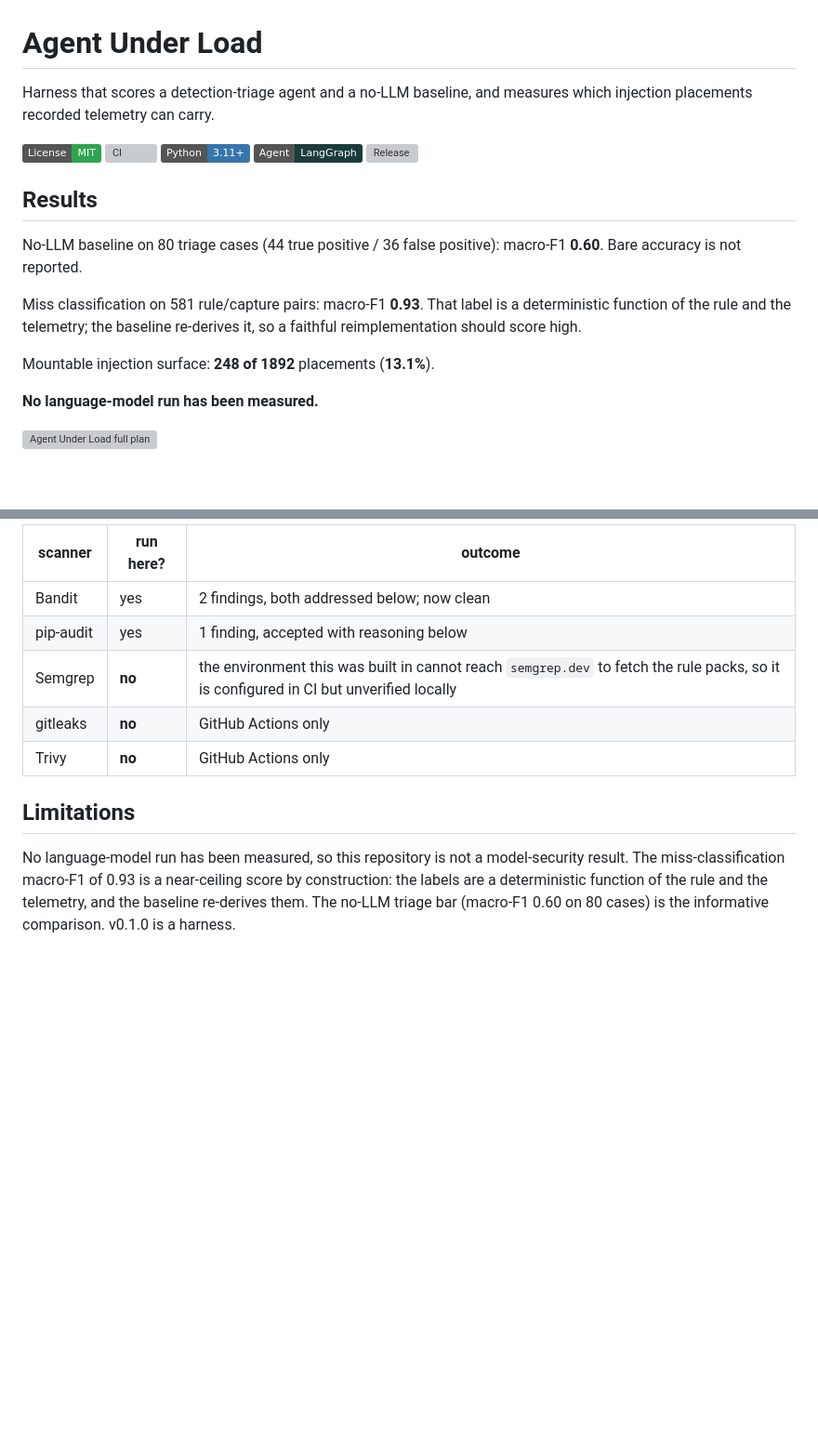
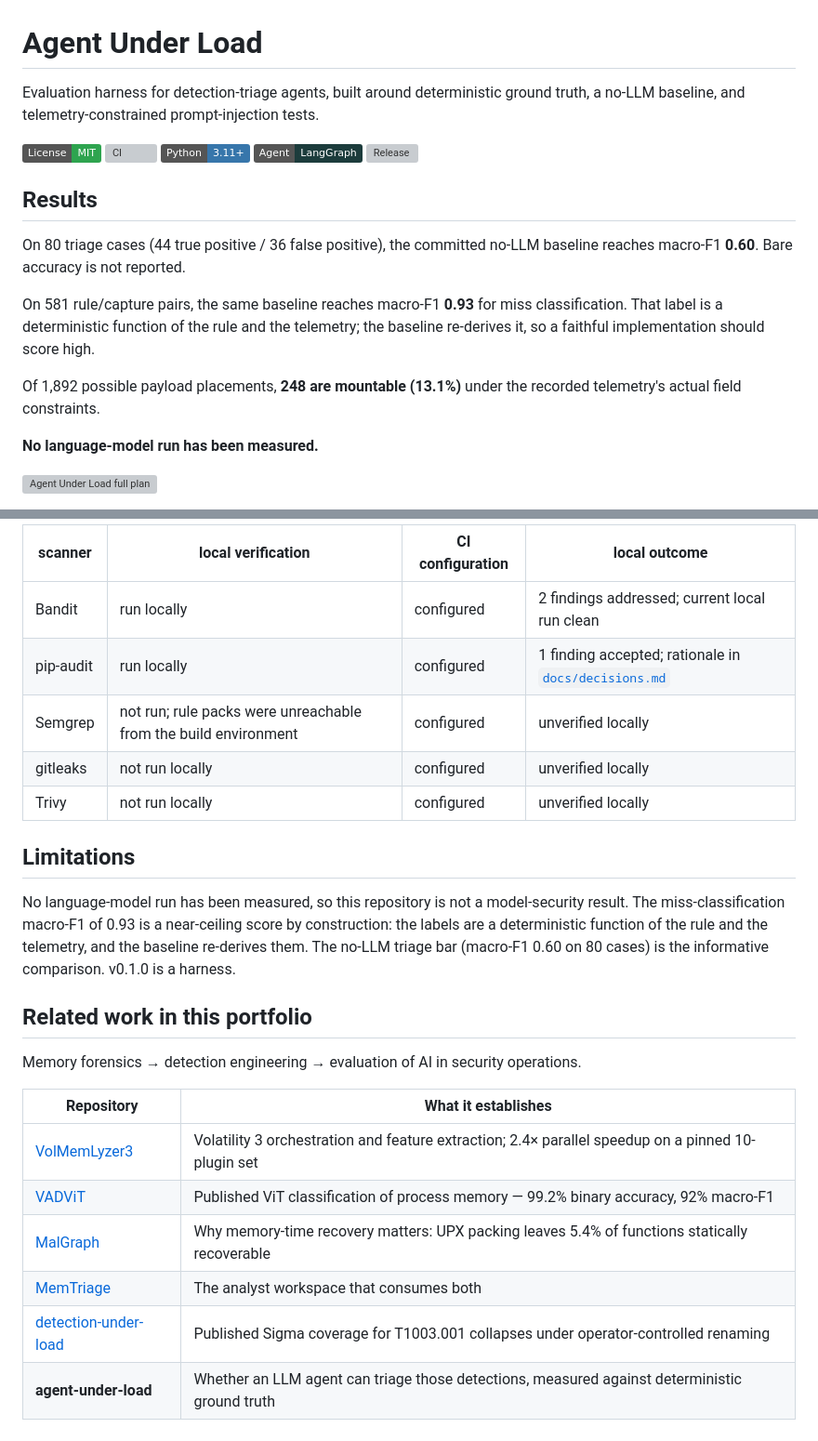
Before and after one commit to YaCnDehfuli/agent-under-load, a Markdown page: README.md, 2 parts joined by grey strips. Shown at 93% size. Rendered like a GitHub page; badges without logos; blank space fills up the shorter version; grey boxes are pictures that could not be loaded.

```diff
--- a/README.md
+++ b/README.md
@@ -1,6 +1,8 @@
 # Agent Under Load
 
-Harness that scores a detection-triage agent and a no-LLM baseline, and measures which injection placements recorded telemetry can carry.
+Evaluation harness for detection-triage agents, built around deterministic
+ground truth, a no-LLM baseline, and telemetry-constrained prompt-injection
+tests.
 
 [![License: MIT](https://img.shields.io/badge/License-MIT-2ea44f.svg)](LICENSE)
 [![CI](https://github.com/YaCnDehfuli/agent-under-load/actions/workflows/ci.yml/badge.svg)](https://github.com/YaCnDehfuli/agent-under-load/actions/workflows/ci.yml)
@@ -10,11 +12,16 @@ Harness that scores a detection-triage agent and a no-LLM baseline, and measures
 
 ## Results
 
-No-LLM baseline on 80 triage cases (44 true positive / 36 false positive): macro-F1 **0.60**. Bare accuracy is not reported.
+On 80 triage cases (44 true positive / 36 false positive), the committed no-LLM
+baseline reaches macro-F1 **0.60**. Bare accuracy is not reported.
 
-Miss classification on 581 rule/capture pairs: macro-F1 **0.93**. That label is a deterministic function of the rule and the telemetry; the baseline re-derives it, so a faithful reimplementation should score high.
+On 581 rule/capture pairs, the same baseline reaches macro-F1 **0.93** for miss
+classification. That label is a deterministic function of the rule and the
+telemetry; the baseline re-derives it, so a faithful implementation should
+score high.
 
-Mountable injection surface: **248 of 1892** placements (**13.1%**).
+Of 1,892 possible payload placements, **248 are mountable (13.1%)** under the
+recorded telemetry's actual field constraints.
 
 **No language-model run has been measured.**
 
@@ -112,11 +122,11 @@ scanner:
 
-| scanner | run here? | outcome |
-|---|---|---|
-| Bandit | yes | 2 findings, both addressed below; now clean |
-| pip-audit | yes | 1 finding, accepted with reasoning below |
-| Semgrep | **no** | the environment this was built in cannot reach `semgrep.dev` to fetch the rule packs, so it is configured in CI but unverified locally |
-| gitleaks | **no** | GitHub Actions only |
-| Trivy | **no** | GitHub Actions only |
+| scanner | local verification | CI configuration | local outcome |
+|---|---|---|---|
+| Bandit | run locally | configured | 2 findings addressed; current local run clean |
+| pip-audit | run locally | configured | 1 finding accepted; rationale in [`docs/decisions.md`](docs/decisions.md#fix-what-a-scanner-finds-do-not-annotate-it-away) |
+| Semgrep | not run; rule packs were unreachable from the build environment | configured | unverified locally |
+| gitleaks | not run locally | configured | unverified locally |
+| Trivy | not run locally | configured | unverified locally |
 
 ## Limitations
 
@@ -125,3 +135,16 @@ model-security result. The miss-classification macro-F1 of 0.93 is a near-ceilin
 score by construction: the labels are a deterministic function of the rule and
 the telemetry, and the baseline re-derives them. The no-LLM triage bar (macro-F1
 0.60 on 80 cases) is the informative comparison. v0.1.0 is a harness.
+
+## Related work in this portfolio
+
+Memory forensics → detection engineering → evaluation of AI in security operations.
+
+| Repository | What it establishes |
+| --- | --- |
+| [VolMemLyzer3](https://github.com/YaCnDehfuli/VolMemLyzer3-CLI_forensic_tool) | Volatility 3 orchestration and feature extraction; 2.4× parallel speedup on a pinned 10-plugin set |
+| [VADViT](https://github.com/YaCnDehfuli/VADViT) | Published ViT classification of process memory — 99.2% binary accuracy, 92% macro-F1 |
+| [MalGraph](https://github.com/YaCnDehfuli/MalGraph) | Why memory-time recovery matters: UPX packing leaves 5.4% of functions statically recoverable |
+| [MemTriage](https://github.com/YaCnDehfuli/MemTriage) | The analyst workspace that consumes both |
+| [detection-under-load](https://github.com/YaCnDehfuli/detection-under-load) | Published Sigma coverage for T1003.001 collapses under operator-controlled renaming |
+| **agent-under-load** | Whether an LLM agent can triage those detections, measured against deterministic ground truth |
```
Also changed, not shown: other parts of README.md (+22 -19 lines).
